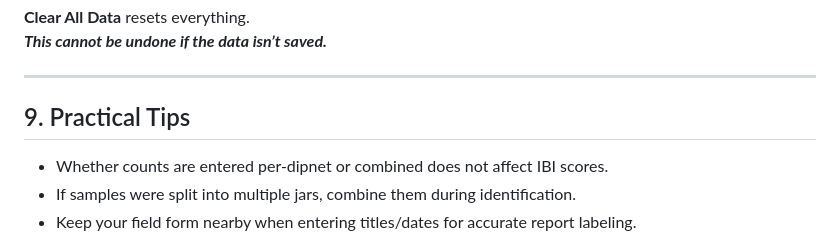
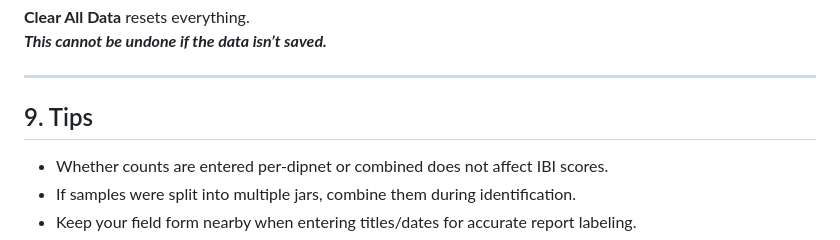
Before and after one commit to aomop/MacroIBI, a Markdown page: inst/docs/FIELD_AND_APP_GUIDE_v2.md, the part around the change printed below. Rendered like a GitHub page.

Commit message:
Enhance navigation and update section title
Updated the Table of Contents with links for easier navigation and renamed the last section from 'Practical Tips' to 'Tips'.

```diff
--- a/inst/docs/FIELD_AND_APP_GUIDE_v2.md
+++ b/inst/docs/FIELD_AND_APP_GUIDE_v2.md
@@ -293,7 +293,7 @@ Upload any previously exported **Raw Data CSV** to restore tables exactly as sav
 
 ---
 
-## 9. Practical Tips
+## 9. Tips
 
 - Whether counts are entered per-dipnet or combined does not affect IBI scores.
 - If samples were split into multiple jars, combine them during identification.
```
Also changed, not shown: other parts of inst/docs/FIELD_AND_APP_GUIDE_v2.md (+9 -9 lines).
